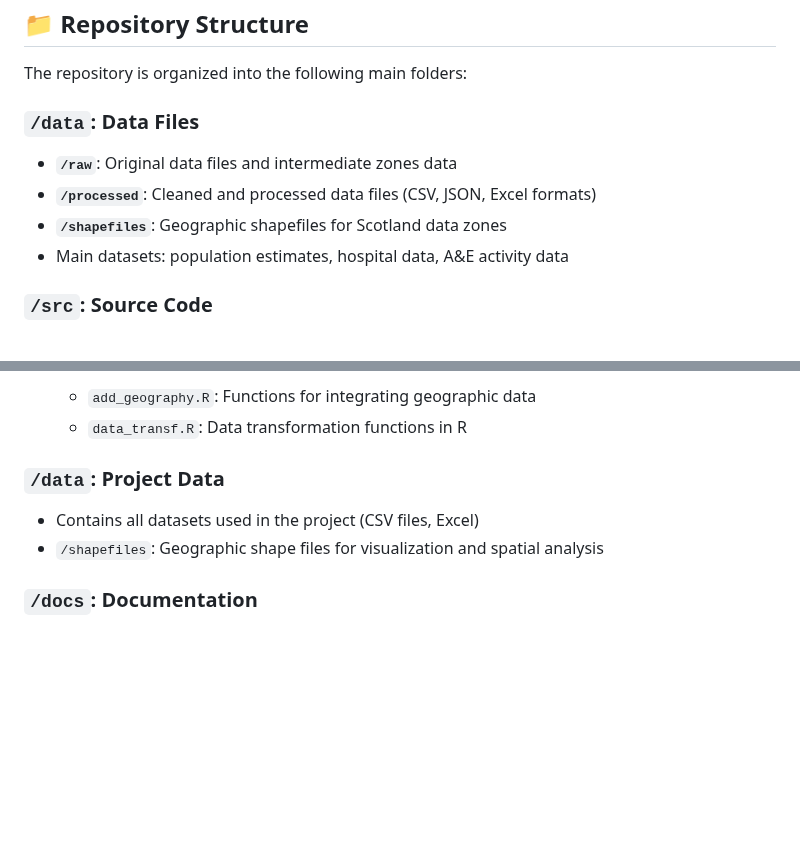
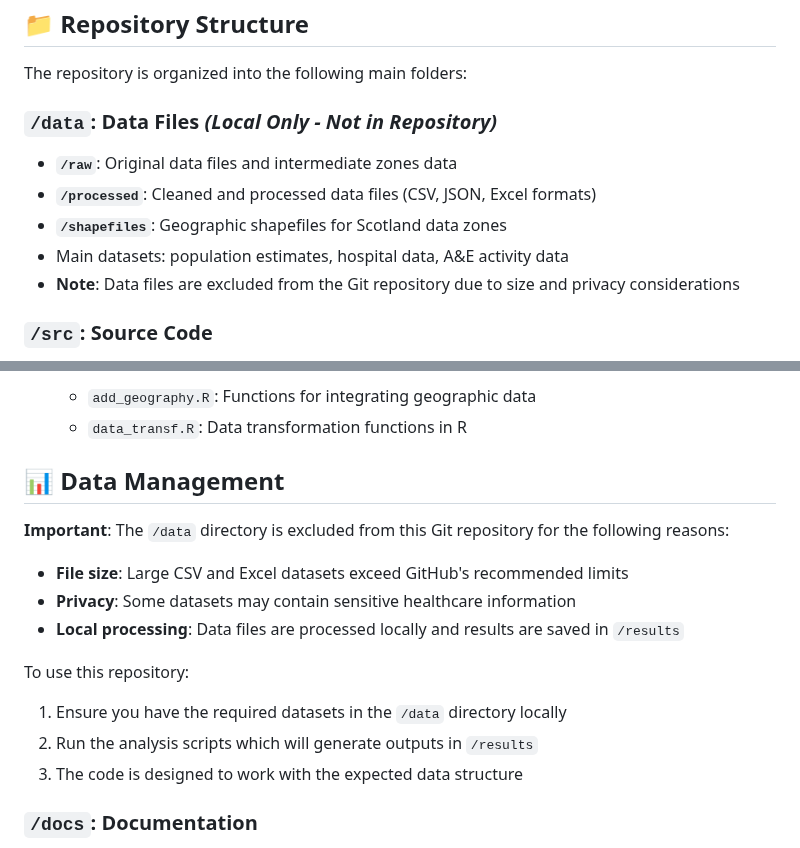
Before and after one commit to camillandreozzi/Operational_A-E, a Markdown page: README.md, 2 parts joined by grey strips. GitHub-like rendering; blank space fills up the shorter version.

Commit message:
Update README to document data directory exclusion from repository

```diff
--- a/README.md
+++ b/README.md
@@ -42,11 +42,12 @@ For more information about the challenge, visit [Undergraduate Operational Resea
 
 The repository is organized into the following main folders:
 
-### `/data`: Data Files
+### `/data`: Data Files *(Local Only - Not in Repository)*
 - **`/raw`**: Original data files and intermediate zones data
 - **`/processed`**: Cleaned and processed data files (CSV, JSON, Excel formats)
 - **`/shapefiles`**: Geographic shapefiles for Scotland data zones
 - Main datasets: population estimates, hospital data, A&E activity data
+- **Note**: Data files are excluded from the Git repository due to size and privacy considerations
 
 ### `/src`: Source Code
 - **`/exploratory`**: Notebooks and scripts for exploratory data analysis
@@ -94,9 +95,17 @@ The repository is organized into the following main folders:
   - `add_geography.R`: Functions for integrating geographic data
   - `data_transf.R`: Data transformation functions in R
 
-### `/data`: Project Data
-- Contains all datasets used in the project (CSV files, Excel)
-- `/shapefiles`: Geographic shape files for visualization and spatial analysis
+## 📊 Data Management
+
+**Important**: The `/data` directory is excluded from this Git repository for the following reasons:
+- **File size**: Large CSV and Excel datasets exceed GitHub's recommended limits
+- **Privacy**: Some datasets may contain sensitive healthcare information
+- **Local processing**: Data files are processed locally and results are saved in `/results`
+
+To use this repository:
+1. Ensure you have the required datasets in the `/data` directory locally
+2. Run the analysis scripts which will generate outputs in `/results`
+3. The code is designed to work with the expected data structure
 
 ### `/docs`: Documentation
 - `problem_description.pdf`: Challenge description
```
